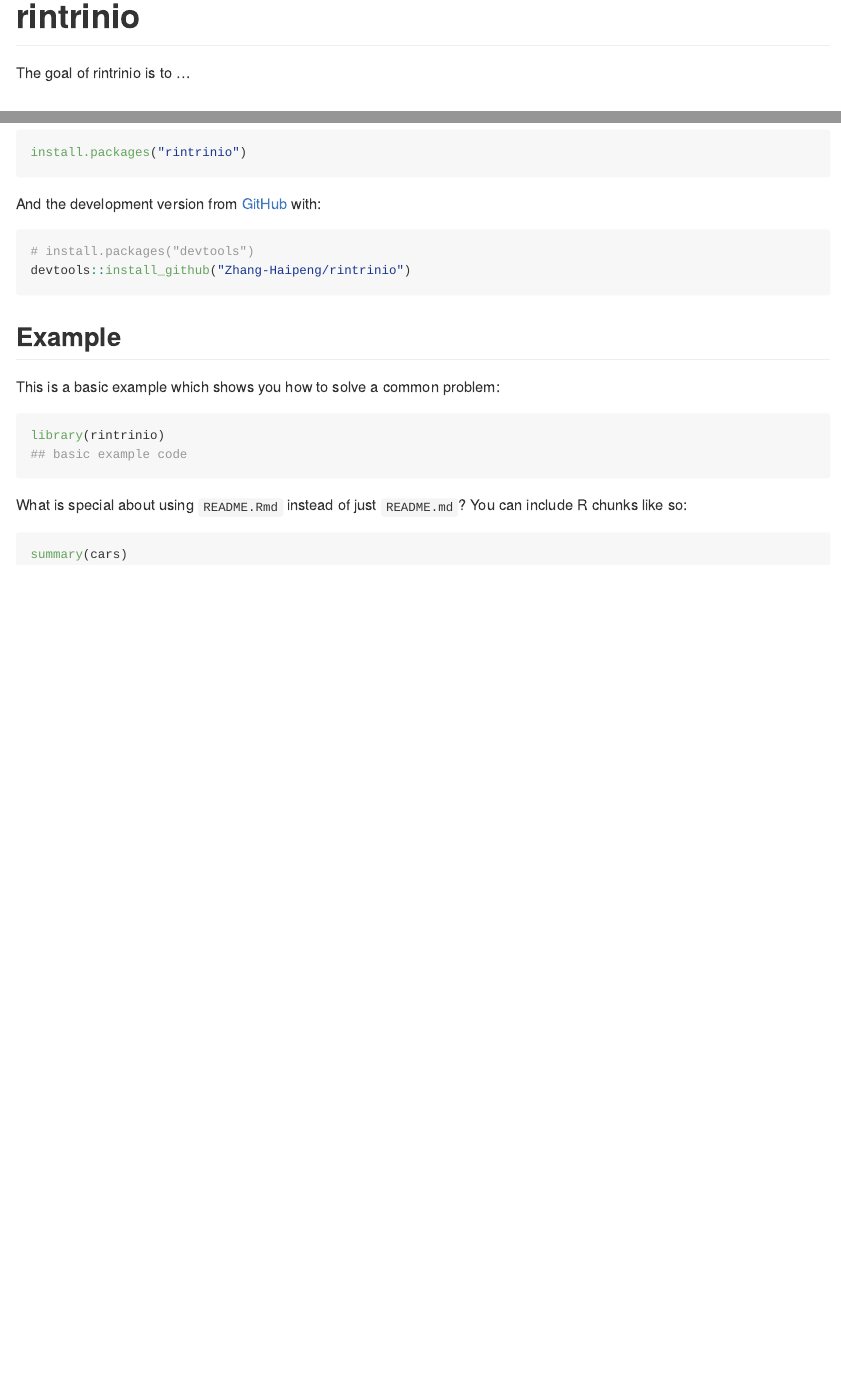
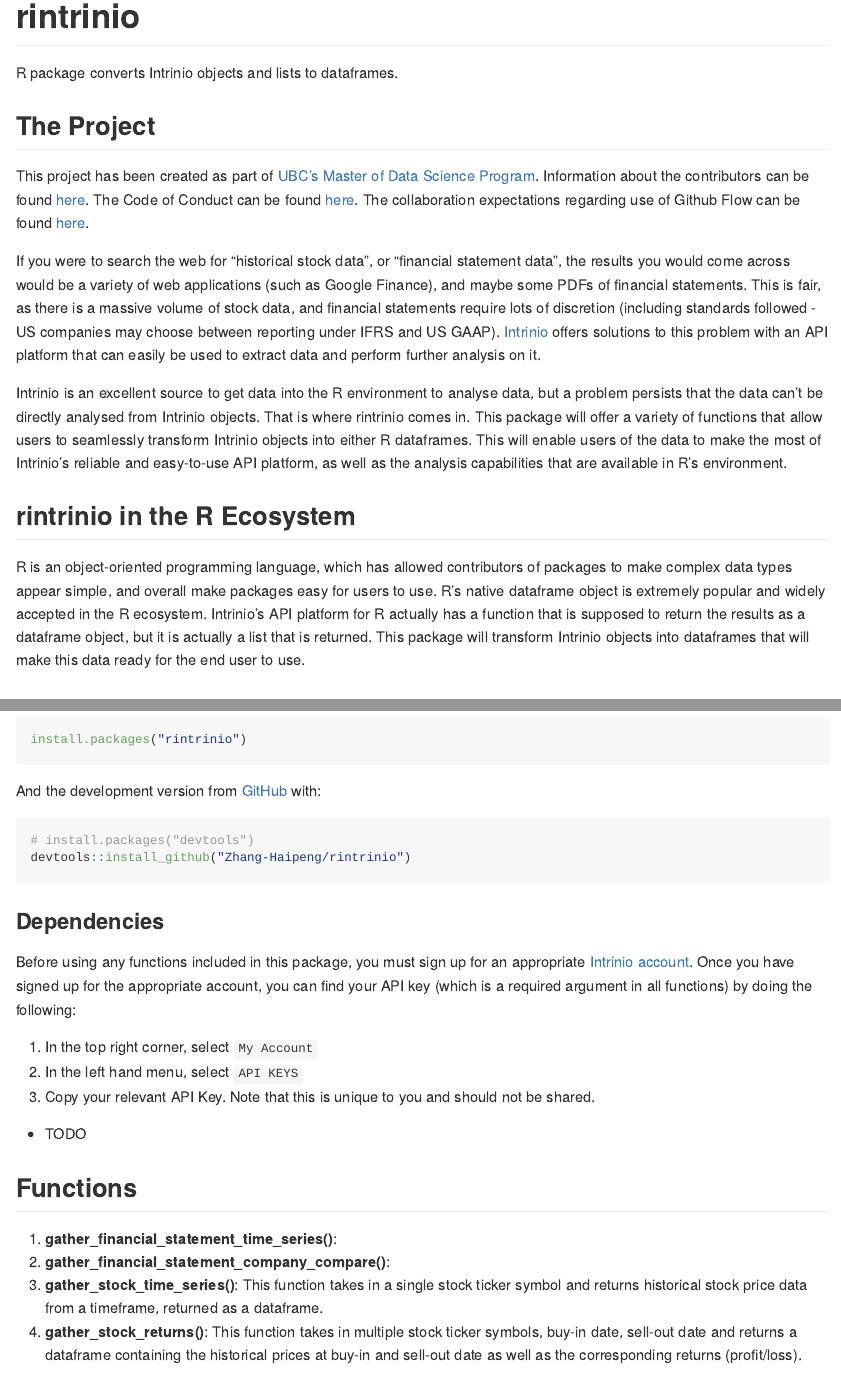
Before and after one commit to sirine-chahma/rintrinio, an R Markdown document (README.Rmd): the page in a window 1100 px wide, from its top, and a second part further down, joined at a grey line. The pictures show the output file README.md that the author committed with the source, drawn offline in the style of GitHub.

Commit message:
updated readme with summary paragraphs

````diff
--- a/README.Rmd
+++ b/README.Rmd
@@ -17,7 +17,19 @@
 <!-- badges: start -->
 <!-- badges: end -->
 
-The goal of rintrinio is to ...
+R package converts Intrinio objects and lists to dataframes.
+
+## The Project
+
+This project has been created as part of [UBC's Master of Data Science Program](https://masterdatascience.ubc.ca/). Information about the contributors can be found [here](CONTRIBUTORS.md). The Code of Conduct can be found [here](CONDUCT.md). The collaboration expectations regarding use of Github Flow can be found [here](CONTRIBUTING.md).
+
+If you were to search the web for "historical stock data", or "financial statement data", the results you would come across would be a variety of web applications (such as Google Finance), and maybe some PDFs of financial statements. This is fair, as there is a massive volume of stock data, and financial statements require lots of discretion (including standards followed - US companies may choose between reporting under IFRS and US GAAP). [Intrinio](https://intrinio.com/) offers solutions to this problem with an API platform that can easily be used to extract data and perform further analysis on it.
+
+Intrinio is an excellent source to get data into the R environment to analyse data, but a problem persists that the data can't be directly analysed from Intrinio objects. That is where rintrinio comes in. This package will offer a variety of functions that allow users to seamlessly transform Intrinio objects into either R dataframes. This will enable users of the data to make the most of Intrinio's reliable and easy-to-use API platform, as well as the analysis capabilities that are available in R's environment.
+
+## rintrinio in the R Ecosystem
+
+R is an object-oriented programming language, which has allowed contributors of packages to make complex data types appear simple, and overall make packages easy for users to use. R's native dataframe object is extremely popular and widely accepted in the R ecosystem. Intrinio's API platform for R actually has a function that is supposed to return the results as a dataframe object, but it is actually a list that is returned. This package will transform Intrinio objects into dataframes that will make this data ready for the end user to use.
 
 ## Installation
 
@@ -33,19 +45,37 @@
 # install.packages("devtools")
 devtools::install_github("Zhang-Haipeng/rintrinio")
 ```
+
+### Dependencies
+
+Before using any functions included in this package, you must sign up for an appropriate [Intrinio account](https://intrinio.com/). Once you have signed up for the appropriate account, you can find your API key (which is a required argument in all functions) by doing the following:
+
+1. In the top right corner, select `My Account`
+2. In the left hand menu, select `API KEYS`
+3. Copy your relevant API Key. Note that this is unique to you and should not be shared.
+
+- TODO
+
+## Functions
+
+1. **gather_financial_statement_time_series()**:
+2. **gather_financial_statement_company_compare()**:
+3. **gather_stock_time_series()**: This function takes in a single stock ticker symbol and returns historical stock price data from a timeframe, returned as a dataframe.
+4. **gather_stock_returns()**: This function takes in multiple stock ticker symbols, buy-in date, sell-out date and returns a dataframe containing the historical prices at buy-in and sell-out date as well as the corresponding returns (profit/loss).
+
 ## Example
 
 This is a basic example which shows you how to solve a common problem:
 
 ```{r example}
-library(rintrinio)
+#library(rintrinio)
 ## basic example code
 ```
 
 What is special about using `README.Rmd` instead of just `README.md`? You can include R chunks like so:
 
 ```{r cars}
-summary(cars)
+#summary(cars)
 ```
 
 You'll still need to render `README.Rmd` regularly, to keep `README.md` up-to-date.
````
Also changed, not shown: README.md, README.Rmd (2 more changed lines).
